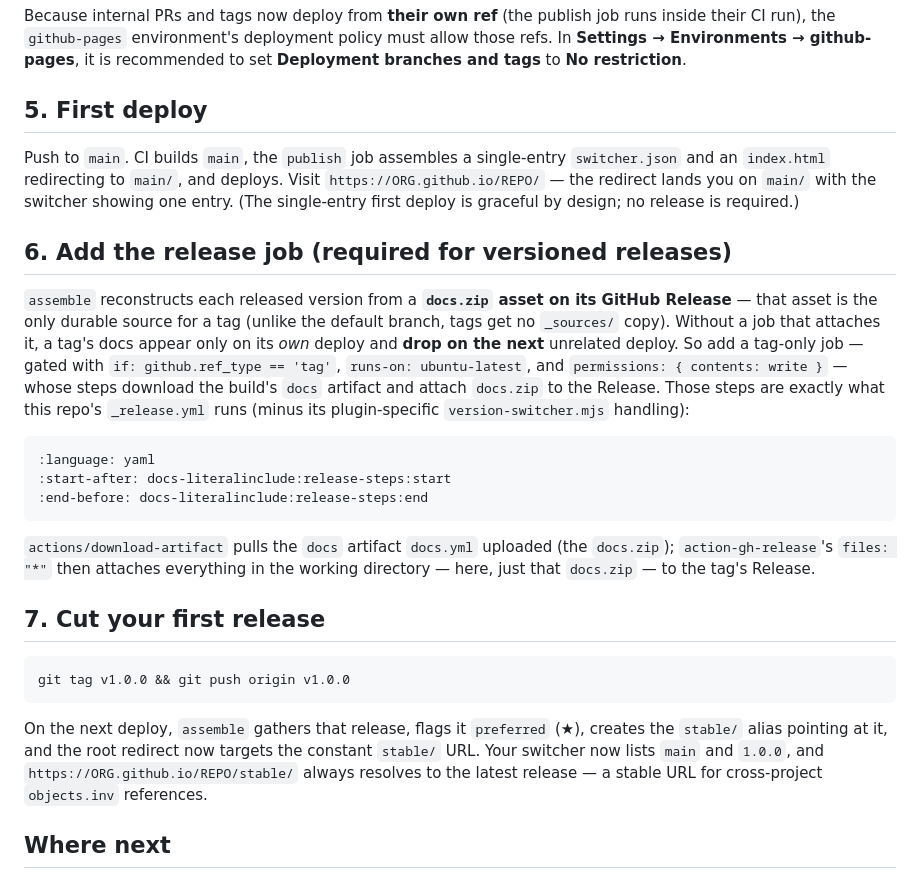
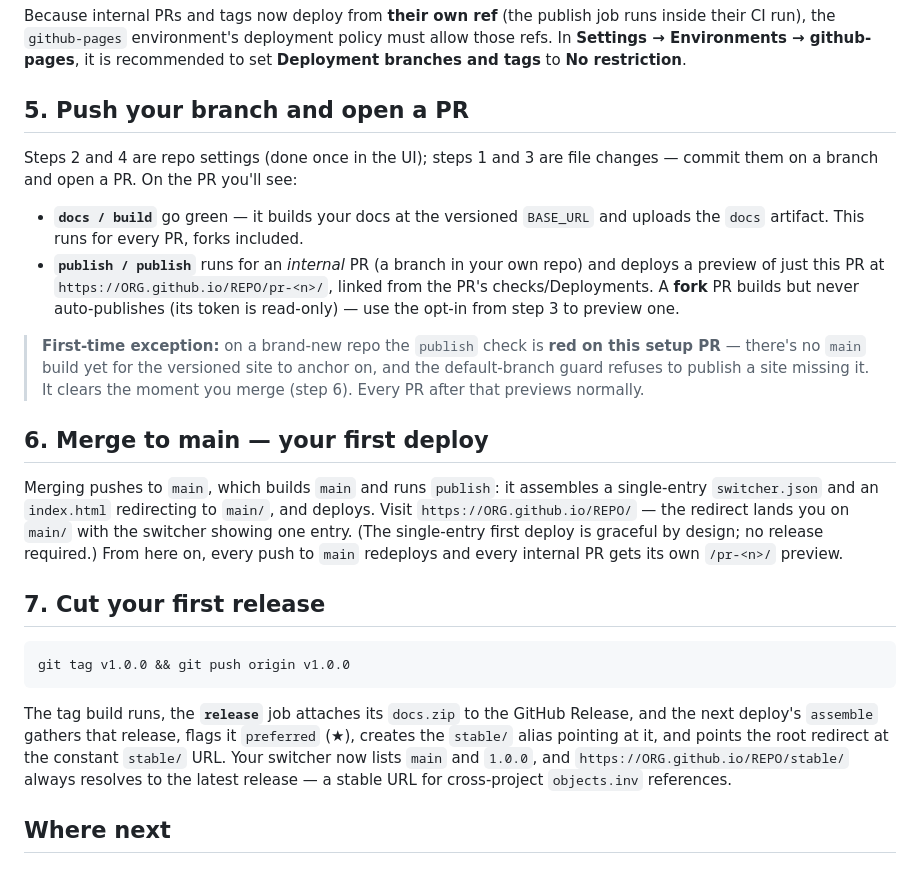
Before and after one commit to DiamondLightSource/myst-version-switcher-plugin, a Markdown page: docs/tutorials/adding-to-a-fresh-repo.md, the part around one of its changes. GitHub-like rendering.

````diff
--- a/docs/tutorials/adding-to-a-fresh-repo.md
+++ b/docs/tutorials/adding-to-a-fresh-repo.md
@@ -132,34 +158,31 @@ runs inside their CI run), the `github-pages` environment's deployment policy mu
 allow those refs. In **Settings → Environments → github-pages**, it is recommended
 to set **Deployment branches and tags** to **No restriction**.
 
-## 5. First deploy
+## 5. Push your branch and open a PR
 
-Push to `main`. CI builds `main`, the `publish` job assembles a single-entry
-`switcher.json` and an `index.html` redirecting to `main/`, and deploys. Visit
-`https://ORG.github.io/REPO/` — the redirect lands you on `main/` with the switcher
-showing one entry. (The single-entry first deploy is graceful by design; no release
-is required.)
+Steps 2 and 4 are repo settings (done once in the UI); steps 1 and 3 are file changes —
+commit them on a branch and open a PR. On the PR you'll see:
 
-## 6. Add the release job (required for versioned releases)
+- **`docs / build`** go green — it builds your docs at the versioned `BASE_URL` and
+  uploads the `docs` artifact. This runs for every PR, forks included.
+- **`publish / publish`** runs for an *internal* PR (a branch in your own repo) and
+  deploys a preview of just this PR at `https://ORG.github.io/REPO/pr-<n>/`, linked from
+  the PR's checks/Deployments. A **fork** PR builds but never auto-publishes (its token
+  is read-only) — use the opt-in from step 3 to preview one.
 
-`assemble` reconstructs each released version from a **`docs.zip` asset on its GitHub
-Release** — that asset is the only durable source for a tag (unlike the default branch,
-tags get no `_sources/` copy). Without a job that attaches it, a tag's docs appear only
-on its *own* deploy and **drop on the next** unrelated deploy. So add a tag-only job —
-gated with `if: github.ref_type == 'tag'`, `runs-on: ubuntu-latest`, and
-`permissions: { contents: write }` — whose steps download the build's `docs` artifact
-and attach `docs.zip` to the Release. Those steps are exactly what this repo's
-`_release.yml` runs (minus its plugin-specific `version-switcher.mjs` handling):
+> **First-time exception:** on a brand-new repo the `publish` check is **red on this
+> setup PR** — there's no `main` build yet for the versioned site to anchor on, and the
+> default-branch guard refuses to publish a site missing it. It clears the moment you
+> merge (step 6). Every PR after that previews normally.
 
-```{literalinclude} ../../.github/workflows/_release.yml
-:language: yaml
-:start-after: docs-literalinclude:release-steps:start
-:end-before: docs-literalinclude:release-steps:end
-```
+## 6. Merge to main — your first deploy
 
-`actions/download-artifact` pulls the `docs` artifact `docs.yml` uploaded (the
-`docs.zip`); `action-gh-release`'s `files: "*"` then attaches everything in the working
-directory — here, just that `docs.zip` — to the tag's Release.
+Merging pushes to `main`, which builds `main` and runs `publish`: it assembles a
+single-entry `switcher.json` and an `index.html` redirecting to `main/`, and deploys.
+Visit `https://ORG.github.io/REPO/` — the redirect lands you on `main/` with the
+switcher showing one entry. (The single-entry first deploy is graceful by design; no
+release required.) From here on, every push to `main` redeploys and every internal PR
+gets its own `/pr-<n>/` preview.
 
 ## 7. Cut your first release
 
@@ -167,11 +190,12 @@ directory — here, just that `docs.zip` — to the tag's Release.
 git tag v1.0.0 && git push origin v1.0.0
 ```
 
-On the next deploy, `assemble` gathers that release, flags it `preferred` (★),
-creates the `stable/` alias pointing at it, and the root redirect now targets the
-constant `stable/` URL. Your switcher now lists `main` and `1.0.0`, and
-`https://ORG.github.io/REPO/stable/` always resolves to the latest release — a
-stable URL for cross-project `objects.inv` references.
+The tag build runs, the **`release`** job attaches its `docs.zip` to the GitHub Release,
+and the next deploy's `assemble` gathers that release, flags it `preferred` (★), creates
+the `stable/` alias pointing at it, and points the root redirect at the constant
+`stable/` URL. Your switcher now lists `main` and `1.0.0`, and
+`https://ORG.github.io/REPO/stable/` always resolves to the latest release — a stable
+URL for cross-project `objects.inv` references.
 
 ## Where next
 
````
Also changed, not shown: other parts of docs/tutorials/adding-to-a-fresh-repo.md (+34 -8 lines).
